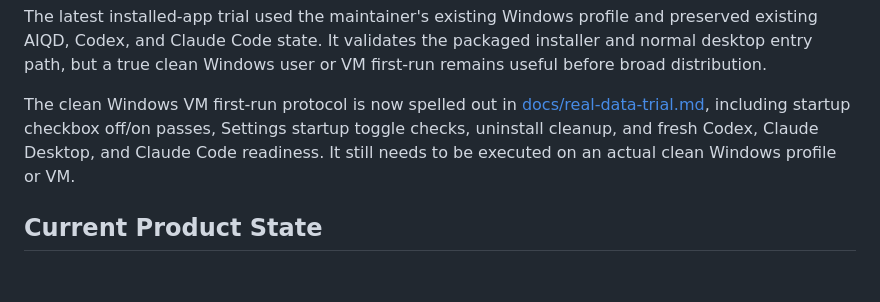
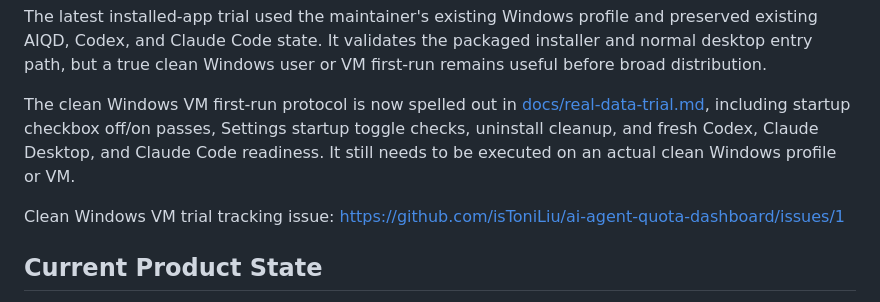
Before and after one commit to ToniMakes/ai-agent-quota-dashboard, a Markdown page: docs/status.md, the part around the change. Drawn GitHub-style; blank space fills up the shorter version.

```diff
--- a/docs/status.md
+++ b/docs/status.md
@@ -79,6 +79,8 @@ The latest installed-app trial used the maintainer's existing Windows profile an
 
 The clean Windows VM first-run protocol is now spelled out in [docs/real-data-trial.md](real-data-trial.md), including startup checkbox off/on passes, Settings startup toggle checks, uninstall cleanup, and fresh Codex, Claude Desktop, and Claude Code readiness. It still needs to be executed on an actual clean Windows profile or VM.
 
+Clean Windows VM trial tracking issue: https://github.com/isToniLiu/ai-agent-quota-dashboard/issues/1
+
 ## Current Product State
 
 The app is suitable for local real-data dogfooding by the maintainer and technically curious early testers. For the first public preview, normal users should install a packaged desktop build and finish setup from Settings. Source checkout remains the developer fallback path.
```
Also changed, not shown: docs/release-checklist.md (+1 -0 lines).
